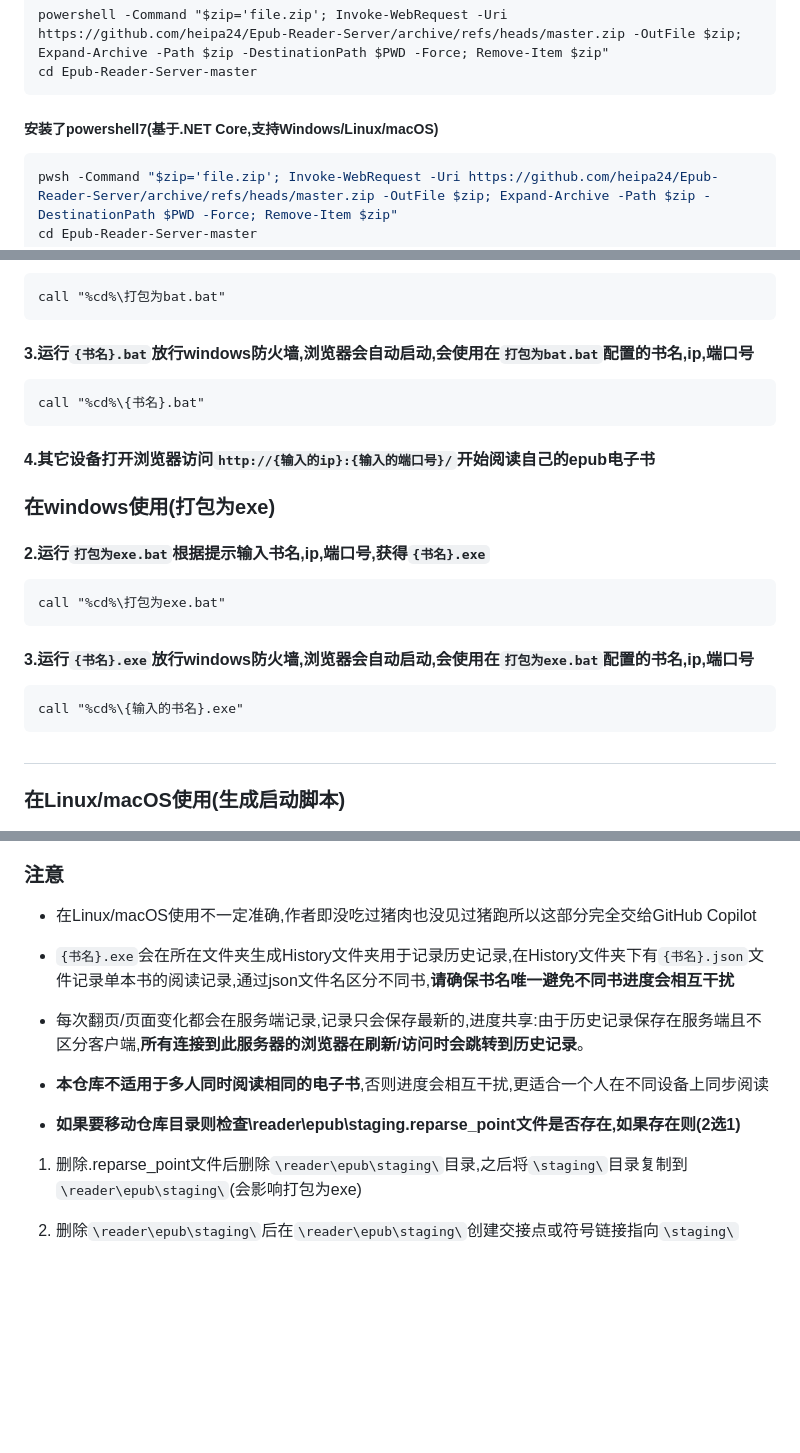
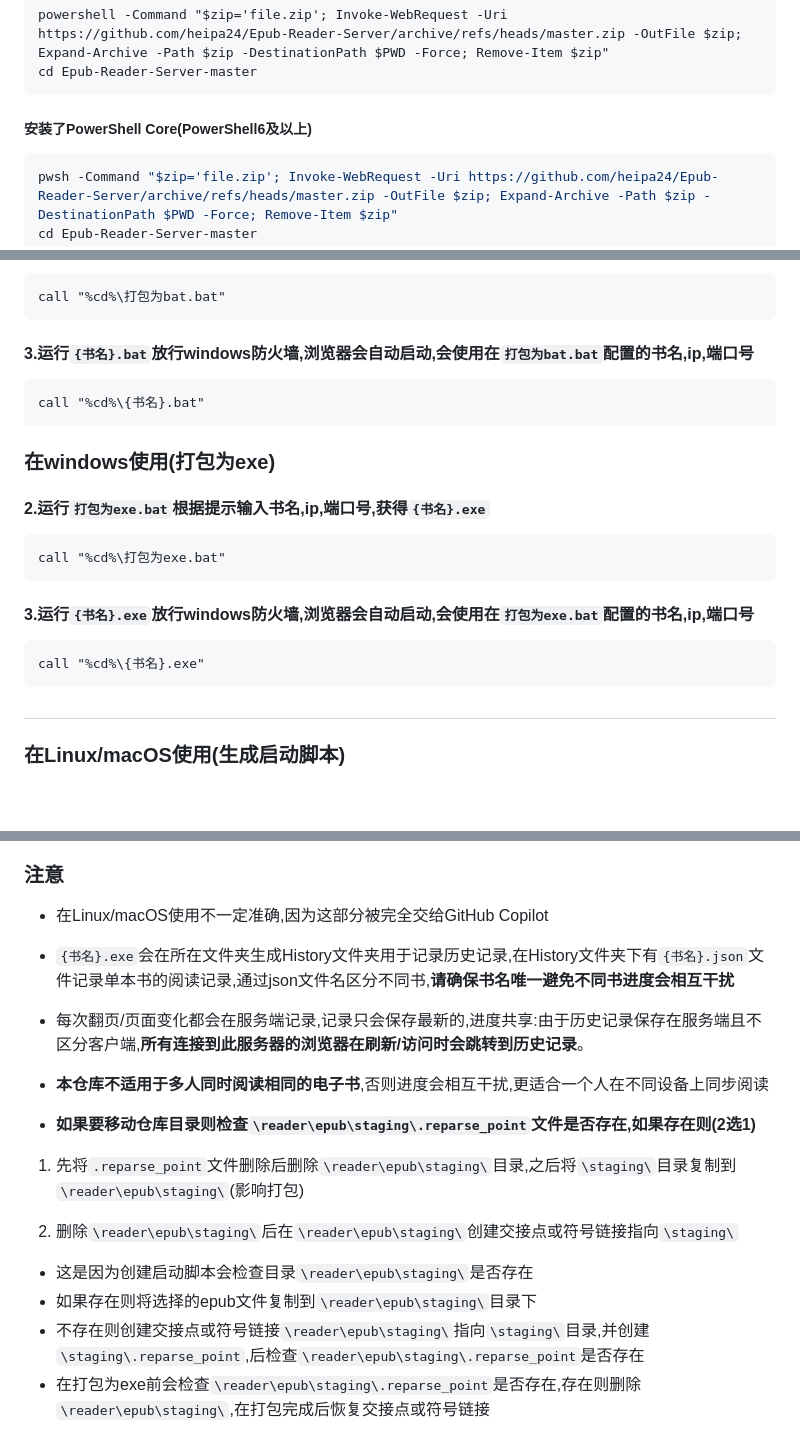
Before and after one commit to heipa24/Epub-Reader-Server, a Markdown page: README.md, 3 parts joined by grey strips. Rendered like a GitHub page; blank space fills up the shorter version.

Commit message:
最后一版(应该是)README.md

````diff
--- a/README.md
+++ b/README.md
@@ -26,7 +26,7 @@ powershell -Command "$zip='file.zip'; Invoke-WebRequest -Uri https://github.com/
 cd Epub-Reader-Server-master
 ```
 
-##### 安装了powershell7(基于.NET Core,支持Windows/Linux/macOS)
+##### 安装了PowerShell Core(PowerShell6及以上)
 
 ```bash
 pwsh -Command "$zip='file.zip'; Invoke-WebRequest -Uri https://github.com/heipa24/Epub-Reader-Server/archive/refs/heads/master.zip -OutFile $zip; Expand-Archive -Path $zip -DestinationPath $PWD -Force; Remove-Item $zip"
@@ -47,8 +47,6 @@ call "%cd%\打包为bat.bat"
 call "%cd%\{书名}.bat"
 ```
 
-#### 4.其它设备打开浏览器访问`http://{输入的ip}:{输入的端口号}/`开始阅读自己的epub电子书
-
 ### 在windows使用(打包为exe)
 
 #### 2.运行`打包为exe.bat`根据提示输入书名,ip,端口号,获得`{书名}.exe`
@@ -60,7 +58,7 @@ call "%cd%\打包为exe.bat"
 #### 3.运行`{书名}.exe`放行windows防火墙,浏览器会自动启动,会使用在`打包为exe.bat`配置的书名,ip,端口号
 
 ```cmd
-call "%cd%\{输入的书名}.exe"
+call "%cd%\{书名}.exe"
 ```
 
 ##
@@ -83,7 +81,7 @@ python3 launcher.py
 
 ### 注意
 
-- 在Linux/macOS使用不一定准确,作者即没吃过猪肉也没见过猪跑所以这部分完全交给GitHub Copilot
+- 在Linux/macOS使用不一定准确,因为这部分被完全交给GitHub Copilot
 
 - `{书名}.exe`会在所在文件夹生成History文件夹用于记录历史记录,在History文件夹下有`{书名}.json`文件记录单本书的阅读记录,通过json文件名区分不同书,**请确保书名唯一避免不同书进度会相互干扰**
 
@@ -91,8 +89,13 @@ python3 launcher.py
 
 - **本仓库不适用于多人同时阅读相同的电子书**,否则进度会相互干扰,更适合一个人在不同设备上同步阅读
 
-- **如果要移动仓库目录则检查\reader\epub\staging\.reparse_point文件是否存在,如果存在则(2选1)**
+- **如果要移动仓库目录则检查`\reader\epub\staging\.reparse_point`文件是否存在,如果存在则(2选1)**
 
-1. 删除.reparse_point文件后删除`\reader\epub\staging\`目录,之后将`\staging\`目录复制到`\reader\epub\staging\`(会影响打包为exe)
+1. 先将`.reparse_point`文件删除后删除`\reader\epub\staging\`目录,之后将`\staging\`目录复制到`\reader\epub\staging\`(影响打包)
 
 2. 删除`\reader\epub\staging\`后在`\reader\epub\staging\`创建交接点或符号链接指向`\staging\`
+
+- 这是因为创建启动脚本会检查目录`\reader\epub\staging\`是否存在
+- 如果存在则将选择的epub文件复制到`\reader\epub\staging\`目录下
+- 不存在则创建交接点或符号链接`\reader\epub\staging\`指向`\staging\`目录,并创建`\staging\.reparse_point`,后检查`\reader\epub\staging\.reparse_point`是否存在
+- 在打包为exe前会检查`\reader\epub\staging\.reparse_point`是否存在,存在则删除`\reader\epub\staging\`,在打包完成后恢复交接点或符号链接
````
